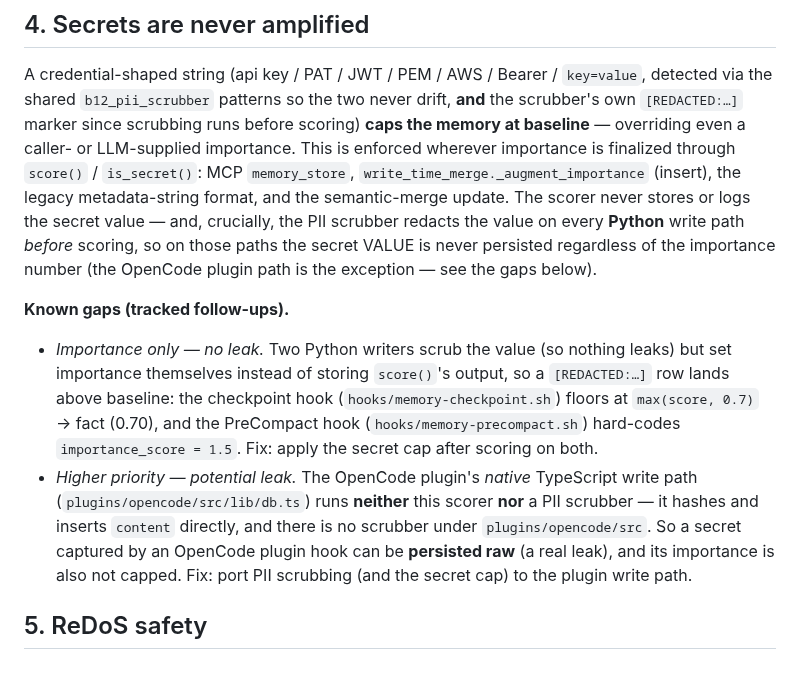
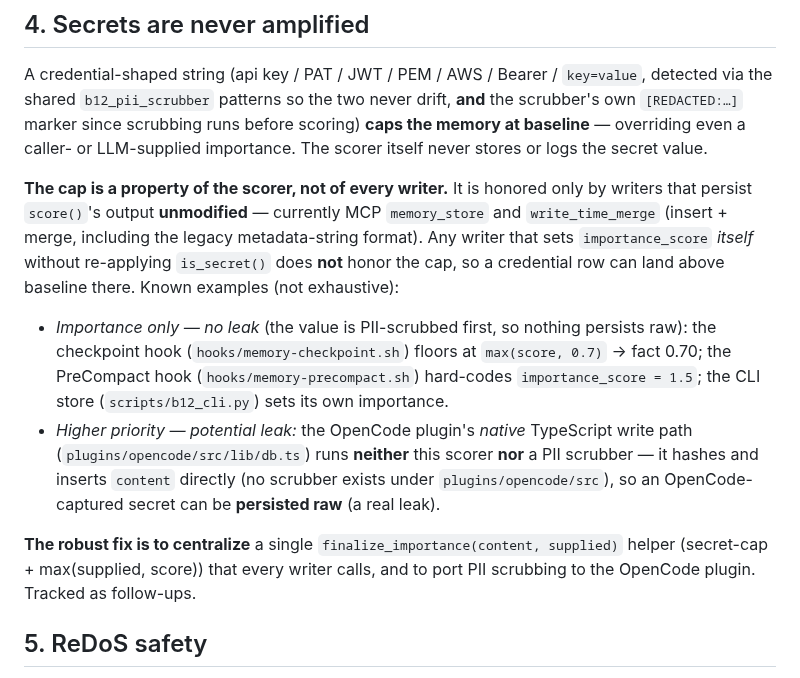
Before and after one commit to dorukardahan/B12, a Markdown page: docs/DESIGN-Phase2-Importance.md, the part around the change. Rendered like a GitHub page.

Commit message:
docs(importance): frame the secret cap as a scorer property (rule, not path list)
Codex review (CLI store is another bypass): stop enumerating write paths one by
one. State the rule — the cap is honored only by writers that persist score()'s
output unmodified (memory_store, write_time_merge); any writer that sets
importance_score itself bypasses it (examples, non-exhaustive: checkpoint floor,
PreCompact 1.5, CLI store — all importance-only since the value is scrubbed; the
OpenCode plugin scrubs nothing → potential raw leak). Recommend a centralized
finalize_importance() helper as the robust fix.

```diff
--- a/docs/DESIGN-Phase2-Importance.md
+++ b/docs/DESIGN-Phase2-Importance.md
@@ -98,30 +98,30 @@ A credential-shaped string (api key / PAT / JWT / PEM / AWS / Bearer /
 `key=value`, detected via the shared `b12_pii_scrubber` patterns so the two
 never drift, **and** the scrubber's own `[REDACTED:…]` marker since scrubbing
 runs before scoring) **caps the memory at baseline** — overriding even a caller-
-or LLM-supplied importance. This is enforced wherever importance is finalized
-through `score()` / `is_secret()`: MCP `memory_store`,
-`write_time_merge._augment_importance` (insert), the legacy metadata-string
-format, and the semantic-merge update. The scorer never stores or logs the
-secret value — and, crucially, the PII scrubber redacts the value on every
-**Python** write path *before* scoring, so on those paths the secret VALUE is
-never persisted regardless of the importance number (the OpenCode plugin path is
-the exception — see the gaps below).
+or LLM-supplied importance. The scorer itself never stores or logs the secret
+value.
 
-**Known gaps (tracked follow-ups).**
+**The cap is a property of the scorer, not of every writer.** It is honored only
+by writers that persist `score()`'s output **unmodified** — currently MCP
+`memory_store` and `write_time_merge` (insert + merge, including the legacy
+metadata-string format). Any writer that sets `importance_score` *itself* without
+re-applying `is_secret()` does **not** honor the cap, so a credential row can
+land above baseline there. Known examples (not exhaustive):
 
-- *Importance only — no leak.* Two Python writers scrub the value (so nothing
-  leaks) but set importance themselves instead of storing `score()`'s output, so
-  a `[REDACTED:…]` row lands above baseline: the checkpoint hook
-  (`hooks/memory-checkpoint.sh`) floors at `max(score, 0.7)` → fact (0.70), and
-  the PreCompact hook (`hooks/memory-precompact.sh`) hard-codes
-  `importance_score = 1.5`. Fix: apply the secret cap after scoring on both.
-- *Higher priority — potential leak.* The OpenCode plugin's *native* TypeScript
+- *Importance only — no leak* (the value is PII-scrubbed first, so nothing
+  persists raw): the checkpoint hook (`hooks/memory-checkpoint.sh`) floors at
+  `max(score, 0.7)` → fact 0.70; the PreCompact hook
+  (`hooks/memory-precompact.sh`) hard-codes `importance_score = 1.5`; the CLI
+  store (`scripts/b12_cli.py`) sets its own importance.
+- *Higher priority — potential leak:* the OpenCode plugin's *native* TypeScript
   write path (`plugins/opencode/src/lib/db.ts`) runs **neither** this scorer
-  **nor** a PII scrubber — it hashes and inserts `content` directly, and there is
-  no scrubber under `plugins/opencode/src`. So a secret captured by an OpenCode
-  plugin hook can be **persisted raw** (a real leak), and its importance is also
-  not capped. Fix: port PII scrubbing (and the secret cap) to the plugin write
-  path.
+  **nor** a PII scrubber — it hashes and inserts `content` directly (no scrubber
+  exists under `plugins/opencode/src`), so an OpenCode-captured secret can be
+  **persisted raw** (a real leak).
+
+**The robust fix is to centralize** a single `finalize_importance(content,
+supplied)` helper (secret-cap + max(supplied, score)) that every writer calls,
+and to port PII scrubbing to the OpenCode plugin. Tracked as follow-ups.
 
 ## 5. ReDoS safety
 
```
Also changed, not shown: docs/architecture.md (+1 -1 lines).
